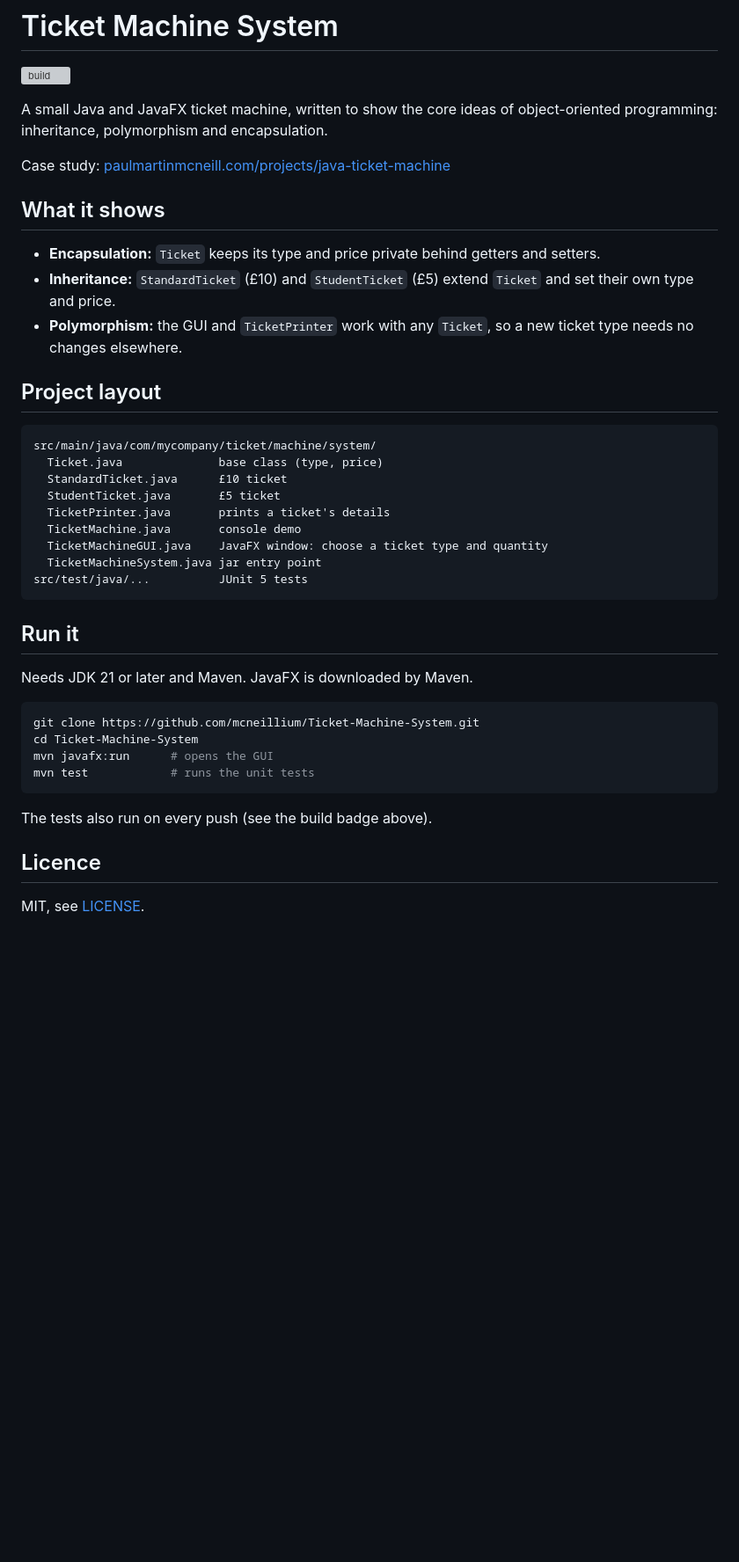
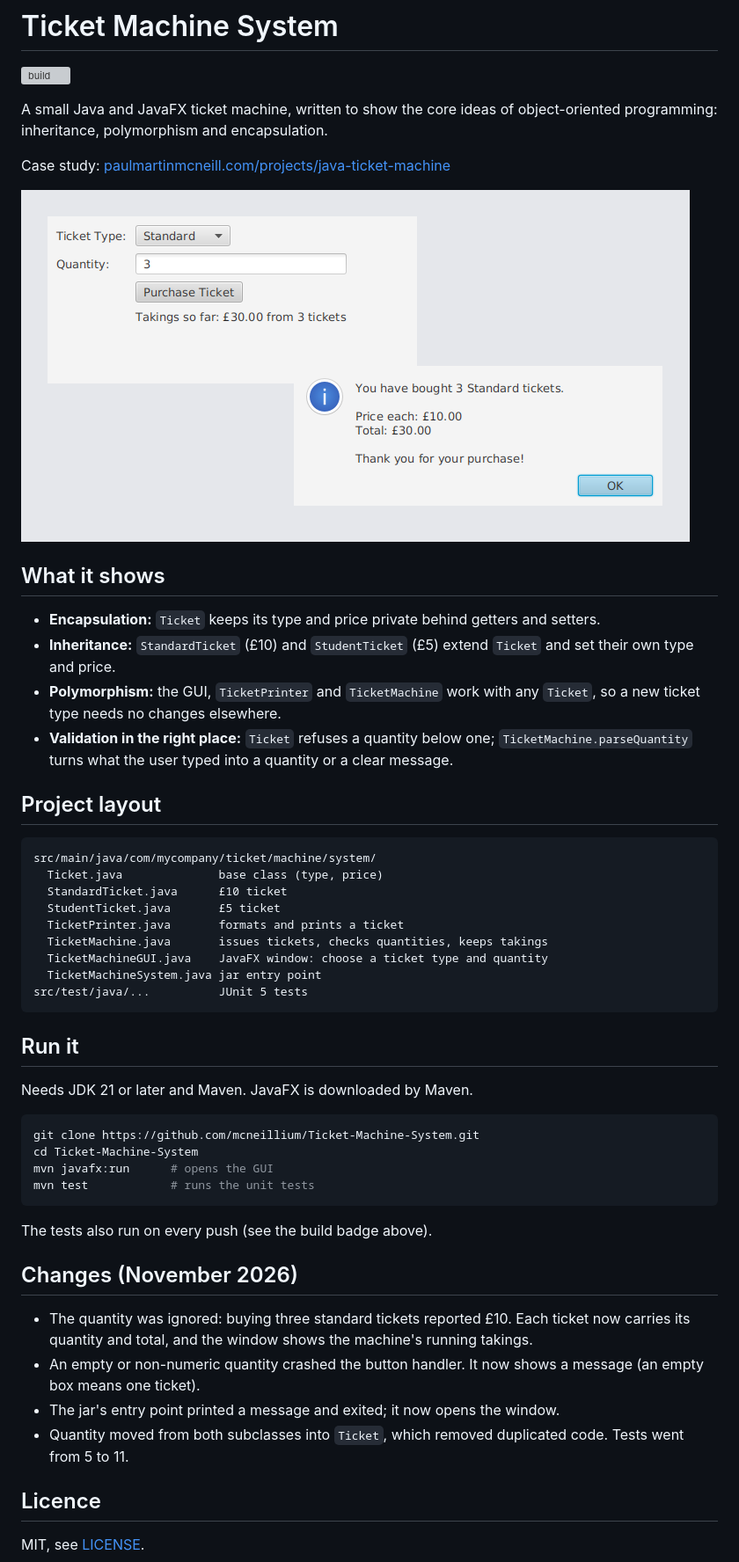
Before and after one commit to mcneillium/Ticket-Machine-System, a Markdown page: README.md, the part around the change. Shown at 88% size. GitHub-like rendering; pictures changed too: docs/screenshot.png (added); blank space fills up the shorter version; grey boxes are pictures that could not be loaded.

```diff
--- a/README.md
+++ b/README.md
@@ -7,14 +7,19 @@ object-oriented programming: inheritance, polymorphism and encapsulation.
 
 Case study: [paulmartinmcneill.com/projects/java-ticket-machine](https://paulmartinmcneill.com/projects/java-ticket-machine/)
 
+![The ticket machine after buying three standard tickets](docs/screenshot.png)
+
 ## What it shows
 
 - **Encapsulation:** `Ticket` keeps its type and price private behind getters
   and setters.
 - **Inheritance:** `StandardTicket` (£10) and `StudentTicket` (£5) extend
   `Ticket` and set their own type and price.
-- **Polymorphism:** the GUI and `TicketPrinter` work with any `Ticket`, so a
-  new ticket type needs no changes elsewhere.
+- **Polymorphism:** the GUI, `TicketPrinter` and `TicketMachine` work with any
+  `Ticket`, so a new ticket type needs no changes elsewhere.
+- **Validation in the right place:** `Ticket` refuses a quantity below one;
+  `TicketMachine.parseQuantity` turns what the user typed into a quantity or a
+  clear message.
 
 ## Project layout
 
@@ -23,8 +28,8 @@ src/main/java/com/mycompany/ticket/machine/system/
   Ticket.java              base class (type, price)
   StandardTicket.java      £10 ticket
   StudentTicket.java       £5 ticket
-  TicketPrinter.java       prints a ticket's details
-  TicketMachine.java       console demo
+  TicketPrinter.java       formats and prints a ticket
+  TicketMachine.java       issues tickets, checks quantities, keeps takings
   TicketMachineGUI.java    JavaFX window: choose a ticket type and quantity
   TicketMachineSystem.java jar entry point
 src/test/java/...          JUnit 5 tests
@@ -43,6 +48,17 @@ mvn test            # runs the unit tests
 
 The tests also run on every push (see the build badge above).
 
+## Changes (November 2026)
+
+- The quantity was ignored: buying three standard tickets reported £10. Each
+  ticket now carries its quantity and total, and the window shows the
+  machine's running takings.
+- An empty or non-numeric quantity crashed the button handler. It now shows a
+  message (an empty box means one ticket).
+- The jar's entry point printed a message and exited; it now opens the window.
+- Quantity moved from both subclasses into `Ticket`, which removed duplicated
+  code. Tests went from 5 to 11.
+
 ## Licence
 
 MIT, see [LICENSE](LICENSE).
```
Also changed, not shown: 8 other files.
